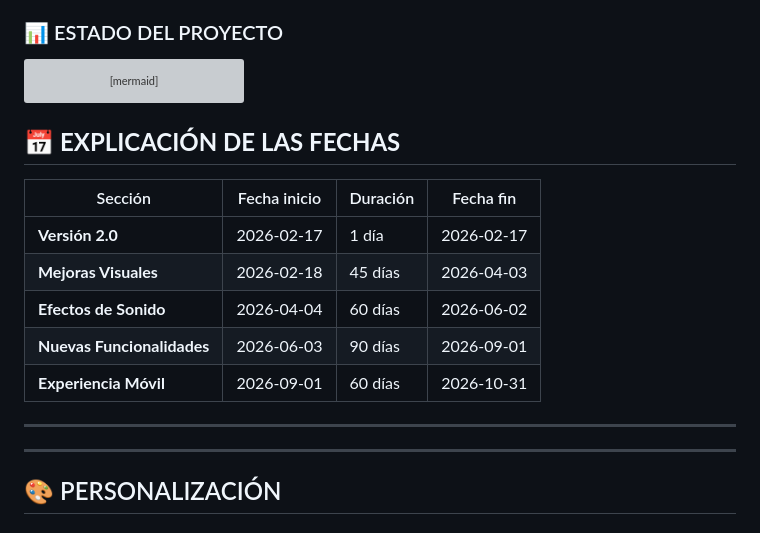
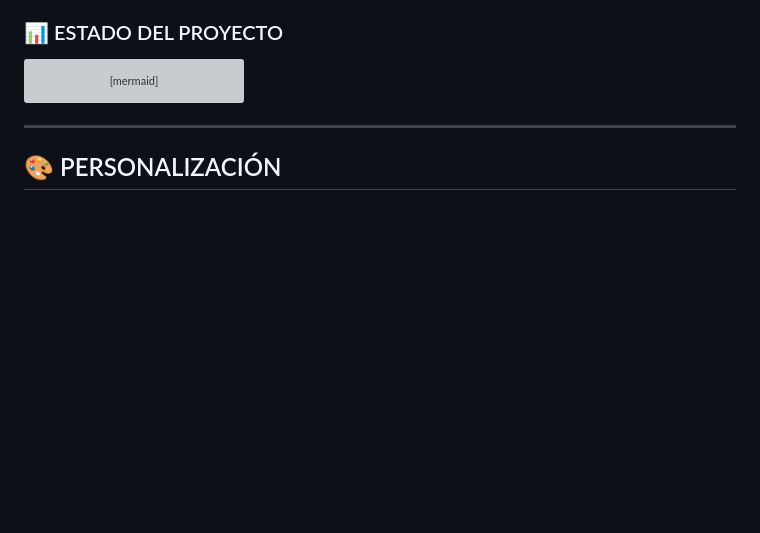
Before and after one commit to TheYinYan/Trabajo_VideoJuego_JS, a Markdown page: README.md, the part around the change. Rendered like a GitHub page; blank space fills up the shorter version; grey boxes are pictures that could not be loaded.

Commit message:
Act ESTADO DEL PROYECTO

````diff
--- a/README.md
+++ b/README.md
@@ -571,17 +571,7 @@ gantt
     Nuevas Funcionalidades   :2026-06-03, 90d
     Experiencia Móvil        :2026-09-01, 60d
 ```
-## 📅 **EXPLICACIÓN DE LAS FECHAS**
 
-| Sección | Fecha inicio | Duración | Fecha fin |
-|---------|--------------|----------|-----------|
-| **Versión 2.0** | 2026-02-17 | 1 día | 2026-02-17 |
-| **Mejoras Visuales** | 2026-02-18 | 45 días | 2026-04-03 |
-| **Efectos de Sonido** | 2026-04-04 | 60 días | 2026-06-02 |
-| **Nuevas Funcionalidades** | 2026-06-03 | 90 días | 2026-09-01 |
-| **Experiencia Móvil** | 2026-09-01 | 60 días | 2026-10-31 |
-
----
 ---
 
 ## 🎨 PERSONALIZACIÓN
````
